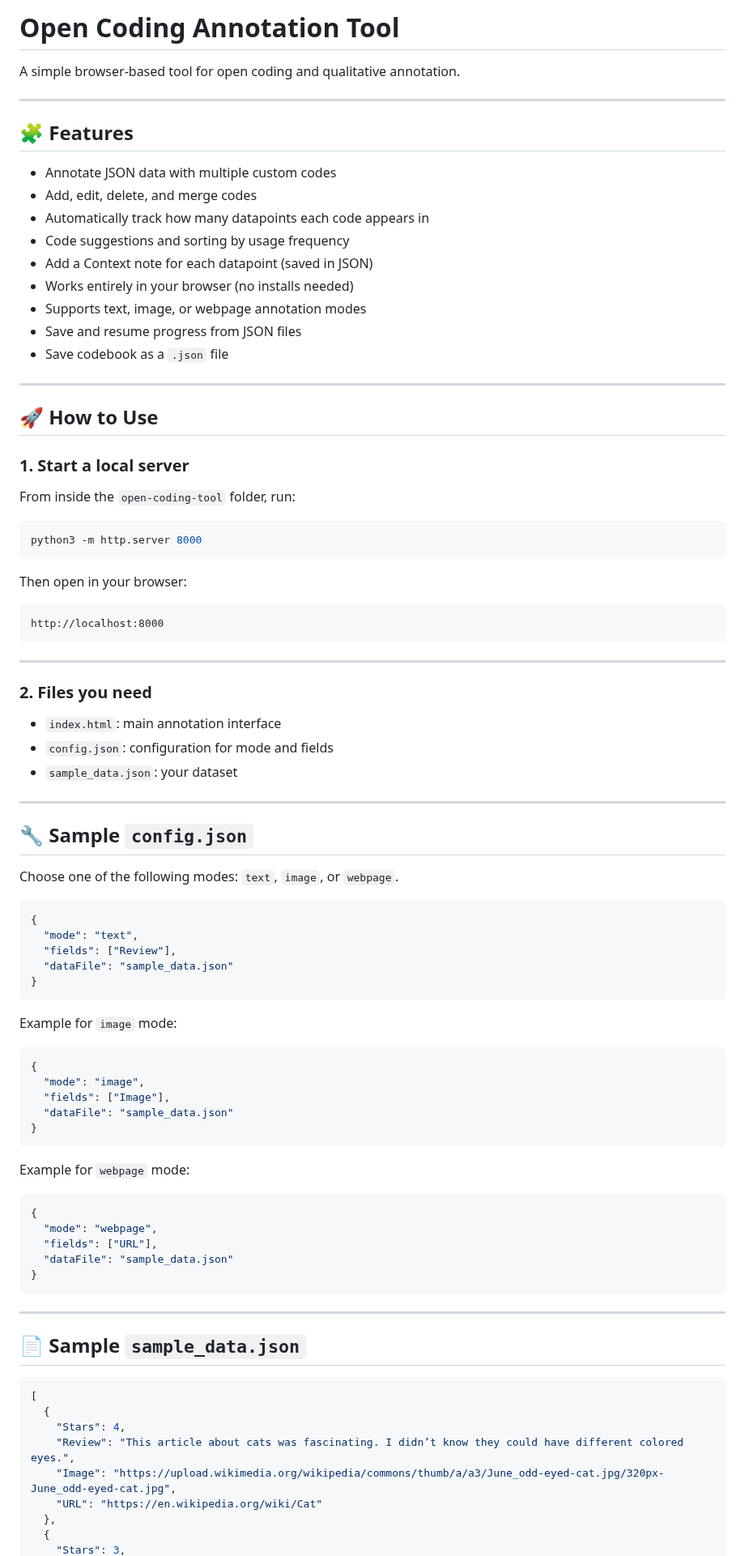
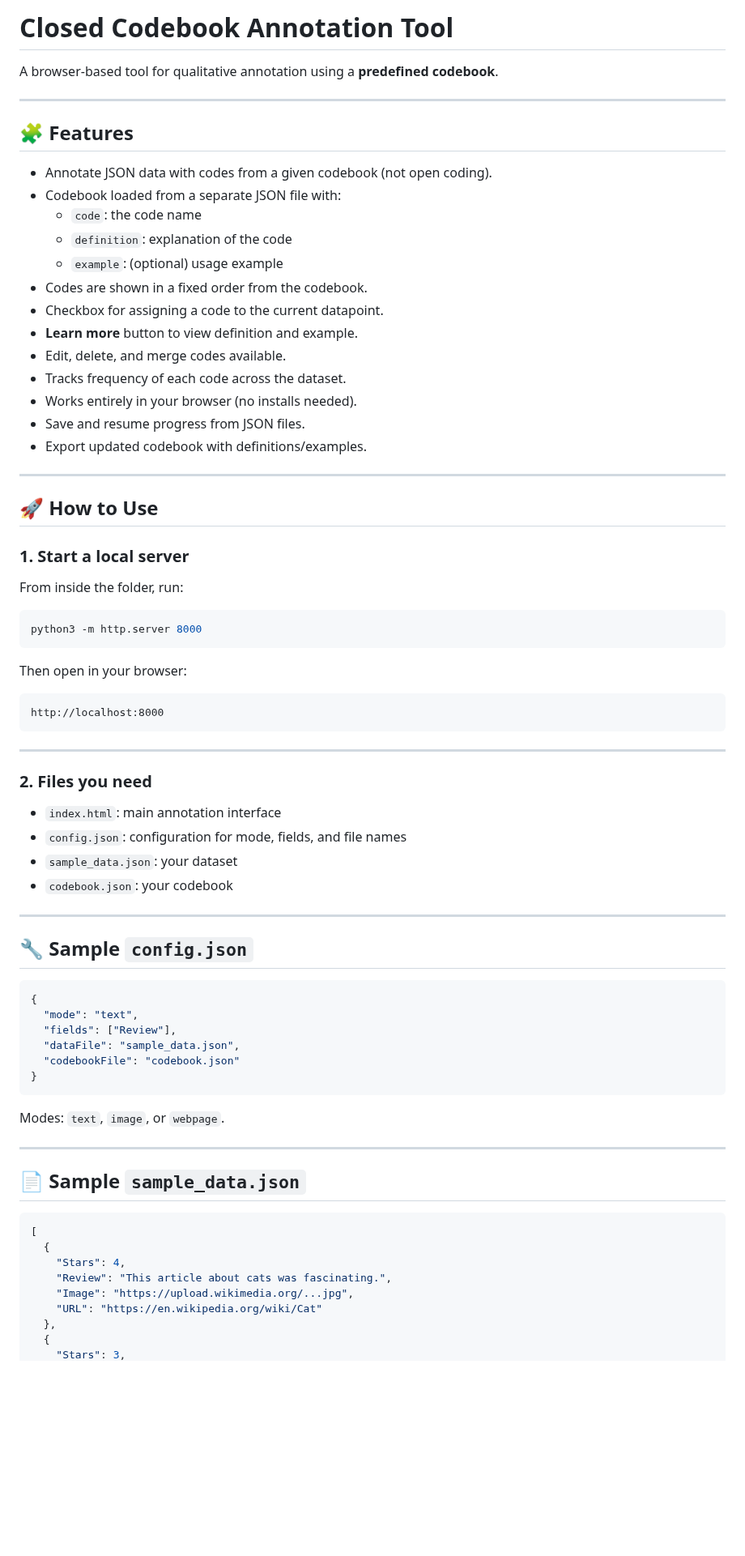
Before and after one commit to arazilab/annotation_tools, a Markdown page: closed-codebook-annotation-tool/README.md, the part around one of its changes. Shown at 81% size. GitHub-like rendering; blank space fills up the shorter version.

````diff
--- a/closed-codebook-annotation-tool/README.md
+++ b/closed-codebook-annotation-tool/README.md
@@ -1,91 +1,77 @@
-# Open Coding Annotation Tool
+# Closed Codebook Annotation Tool
 
-A simple browser-based tool for open coding and qualitative annotation.
+A browser-based tool for qualitative annotation using a **predefined
+codebook**.
 
----
+------------------------------------------------------------------------
 
 ## 🧩 Features
 
-- Annotate JSON data with multiple custom codes
-- Add, edit, delete, and merge codes
-- Automatically track how many datapoints each code appears in
-- Code suggestions and sorting by usage frequency
-- Add a Context note for each datapoint (saved in JSON)
-- Works entirely in your browser (no installs needed)
-- Supports text, image, or webpage annotation modes
-- Save and resume progress from JSON files
-- Save codebook as a `.json` file
+-   Annotate JSON data with codes from a given codebook (not open
+    coding).
+-   Codebook loaded from a separate JSON file with:
+    -   `code`: the code name
+    -   `definition`: explanation of the code
+    -   `example`: (optional) usage example
+-   Codes are shown in a fixed order from the codebook.
+-   Checkbox for assigning a code to the current datapoint.
+-   **Learn more** button to view definition and example.
+-   Edit, delete, and merge codes available.
+-   Tracks frequency of each code across the dataset.
+-   Works entirely in your browser (no installs needed).
+-   Save and resume progress from JSON files.
+-   Export updated codebook with definitions/examples.
 
----
+------------------------------------------------------------------------
 
 ## 🚀 How to Use
 
 ### 1. Start a local server
 
-From inside the `open-coding-tool` folder, run:
+From inside the folder, run:
 
-```bash
+``` bash
 python3 -m http.server 8000
 ```
 
 Then open in your browser:
 
-```
-http://localhost:8000
-```
+    http://localhost:8000
 
----
+------------------------------------------------------------------------
 
 ### 2. Files you need
 
-- `index.html`: main annotation interface
-- `config.json`: configuration for mode and fields
-- `sample_data.json`: your dataset
+-   `index.html`: main annotation interface
+-   `config.json`: configuration for mode, fields, and file names
+-   `sample_data.json`: your dataset
+-   `codebook.json`: your codebook
 
----
+------------------------------------------------------------------------
 
 ## 🔧 Sample `config.json`
 
-Choose one of the following modes: `text`, `image`, or `webpage`.
-
-```json
+``` json
 {
   "mode": "text",
   "fields": ["Review"],
-  "dataFile": "sample_data.json"
+  "dataFile": "sample_data.json",
+  "codebookFile": "codebook.json"
 }
 ```
 
-Example for `image` mode:
+Modes: `text`, `image`, or `webpage`.
 
-```json
-{
-  "mode": "image",
-  "fields": ["Image"],
-  "dataFile": "sample_data.json"
-}
-```
-
-Example for `webpage` mode:
-
-```json
-{
-  "mode": "webpage",
-  "fields": ["URL"],
-  "dataFile": "sample_data.json"
-}
-```
-
----
+------------------------------------------------------------------------
 
 ## 📄 Sample `sample_data.json`
 
-```json
+``` json
 [
   {
     "Stars": 4,
-    "Review": "This article about cats was fascinating. I didn’t know they could have different colored eyes.",
-    "Image": "https://upload.wikimedia.org/wikipedia/commons/thumb/a/a3/June_odd-eyed-cat.jpg/320px-June_odd-eyed-cat.jpg",
+    "Review": "This article about cats was fascinating.",
+    "Image": "https://upload.wikimedia.org/...jpg",
     "URL": "https://en.wikipedia.org/wiki/Cat"
   },
   {
````
Also changed, not shown: other parts of closed-codebook-annotation-tool/README.md (+51 -42 lines).
